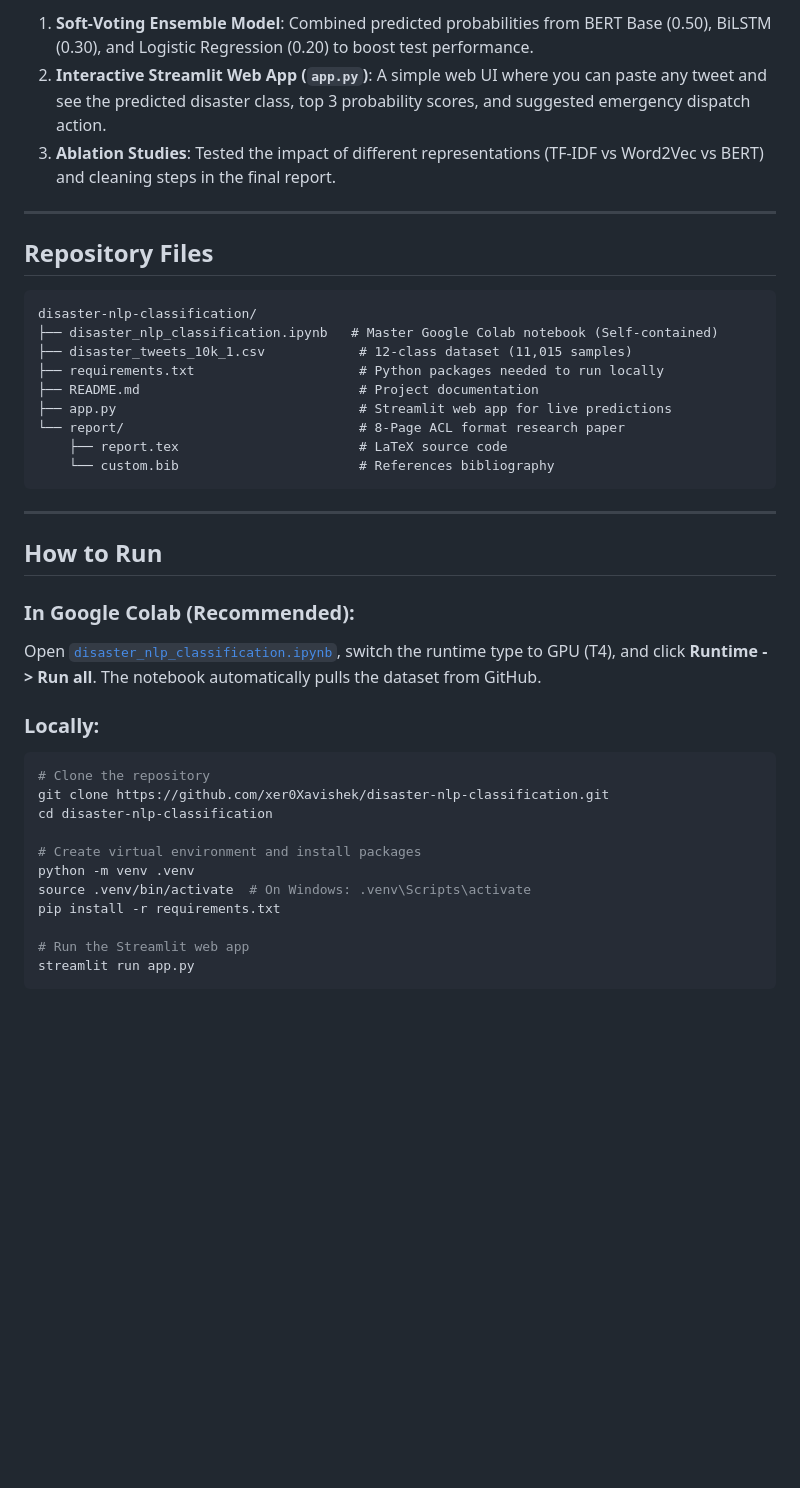
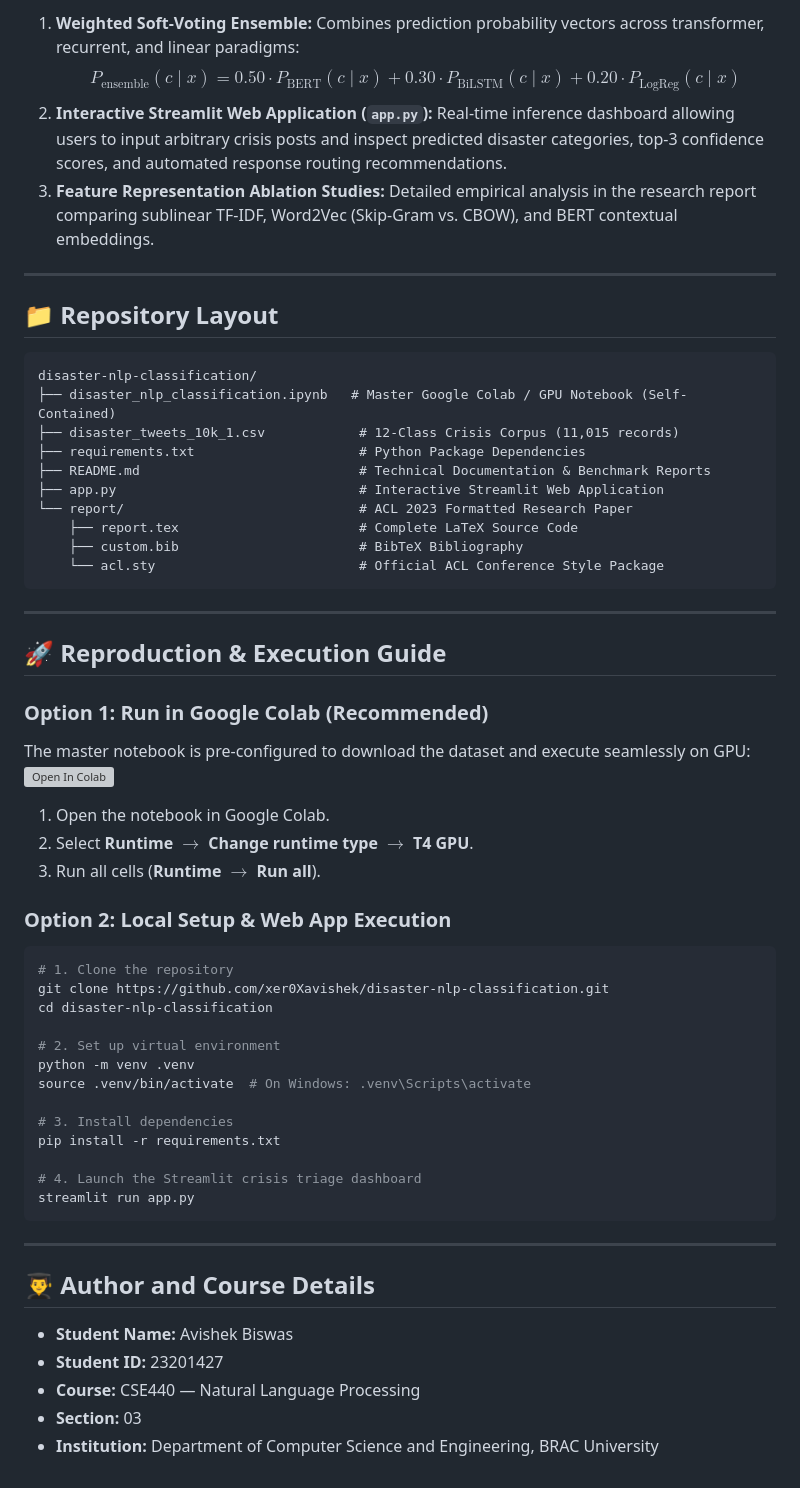
Before and after one commit to xer0Xavishek/disaster-nlp-classification, a Markdown page: README.md, the part around one of its changes. GitHub-like rendering; blank space fills up the shorter version; grey boxes are pictures that could not be loaded.

Commit message:
docs: polish technical README with benchmark table and methodology

````diff
--- a/README.md
+++ b/README.md
@@ -83,42 +85,61 @@ Here are the test set results for the best configuration of each model:
 
-1. **Soft-Voting Ensemble Model**: Combined predicted probabilities from BERT Base (0.50), BiLSTM (0.30), and Logistic Regression (0.20) to boost test performance.
-2. **Interactive Streamlit Web App (`app.py`)**: A simple web UI where you can paste any tweet and see the predicted disaster class, top 3 probability scores, and suggested emergency dispatch action.
-3. **Ablation Studies**: Tested the impact of different representations (TF-IDF vs Word2Vec vs BERT) and cleaning steps in the final report.
+1. **Weighted Soft-Voting Ensemble:** Combines prediction probability vectors across transformer, recurrent, and linear paradigms:
+   $$P_{\text{ensemble}}(c \mid x) = 0.50 \cdot P_{\text{BERT}}(c \mid x) + 0.30 \cdot P_{\text{BiLSTM}}(c \mid x) + 0.20 \cdot P_{\text{LogReg}}(c \mid x)$$
+2. **Interactive Streamlit Web Application (`app.py`):** Real-time inference dashboard allowing users to input arbitrary crisis posts and inspect predicted disaster categories, top-3 confidence scores, and automated response routing recommendations.
+3. **Feature Representation Ablation Studies:** Detailed empirical analysis in the research report comparing sublinear TF-IDF, Word2Vec (Skip-Gram vs. CBOW), and BERT contextual embeddings.
 
 ---
 
-## Repository Files
+## 📁 Repository Layout
 
 ```text
 disaster-nlp-classification/
-├── disaster_nlp_classification.ipynb   # Master Google Colab notebook (Self-contained)
-├── disaster_tweets_10k_1.csv            # 12-class dataset (11,015 samples)
-├── requirements.txt                     # Python packages needed to run locally
-├── README.md                            # Project documentation
-├── app.py                               # Streamlit web app for live predictions
-└── report/                              # 8-Page ACL format research paper
-    ├── report.tex                       # LaTeX source code
-    └── custom.bib                       # References bibliography
+├── disaster_nlp_classification.ipynb   # Master Google Colab / GPU Notebook (Self-Contained)
+├── disaster_tweets_10k_1.csv            # 12-Class Crisis Corpus (11,015 records)
+├── requirements.txt                     # Python Package Dependencies
+├── README.md                            # Technical Documentation & Benchmark Reports
+├── app.py                               # Interactive Streamlit Web Application
+└── report/                              # ACL 2023 Formatted Research Paper
+    ├── report.tex                       # Complete LaTeX Source Code
+    ├── custom.bib                       # BibTeX Bibliography
+    └── acl.sty                          # Official ACL Conference Style Package
 ```
 
 ---
 
-## How to Run
+## 🚀 Reproduction & Execution Guide
 
-### In Google Colab (Recommended):
-Open [`disaster_nlp_classification.ipynb`](https://colab.research.google.com/github/xer0Xavishek/disaster-nlp-classification/blob/main/disaster_nlp_classification.ipynb), switch the runtime type to GPU (T4), and click **Runtime -> Run all**. The notebook automatically pulls the dataset from GitHub.
+### Option 1: Run in Google Colab (Recommended)
+The master notebook is pre-configured to download the dataset and execute seamlessly on GPU:
+[![Open In Colab](https://colab.research.google.com/assets/colab-badge.svg)](https://colab.research.google.com/github/xer0Xavishek/disaster-nlp-classification/blob/main/disaster_nlp_classification.ipynb)
 
-### Locally:
+1. Open the notebook in Google Colab.
+2. Select **Runtime** $\rightarrow$ **Change runtime type** $\rightarrow$ **T4 GPU**.
+3. Run all cells (**Runtime** $\rightarrow$ **Run all**).
+
+### Option 2: Local Setup & Web App Execution
 ```bash
-# Clone the repository
+# 1. Clone the repository
 git clone https://github.com/xer0Xavishek/disaster-nlp-classification.git
 cd disaster-nlp-classification
 
-# Create virtual environment and install packages
+# 2. Set up virtual environment
 python -m venv .venv
 source .venv/bin/activate  # On Windows: .venv\Scripts\activate
+
+# 3. Install dependencies
 pip install -r requirements.txt
 
-# Run the Streamlit web app
+# 4. Launch the Streamlit crisis triage dashboard
 streamlit run app.py
 ```
+
+---
+
+## 👨‍🎓 Author and Course Details
+
+- **Student Name:** Avishek Biswas
+- **Student ID:** 23201427
+- **Course:** CSE440 — Natural Language Processing
+- **Section:** 03
+- **Institution:** Department of Computer Science and Engineering, BRAC University
````
Also changed, not shown: other parts of README.md (+62 -60 lines).
